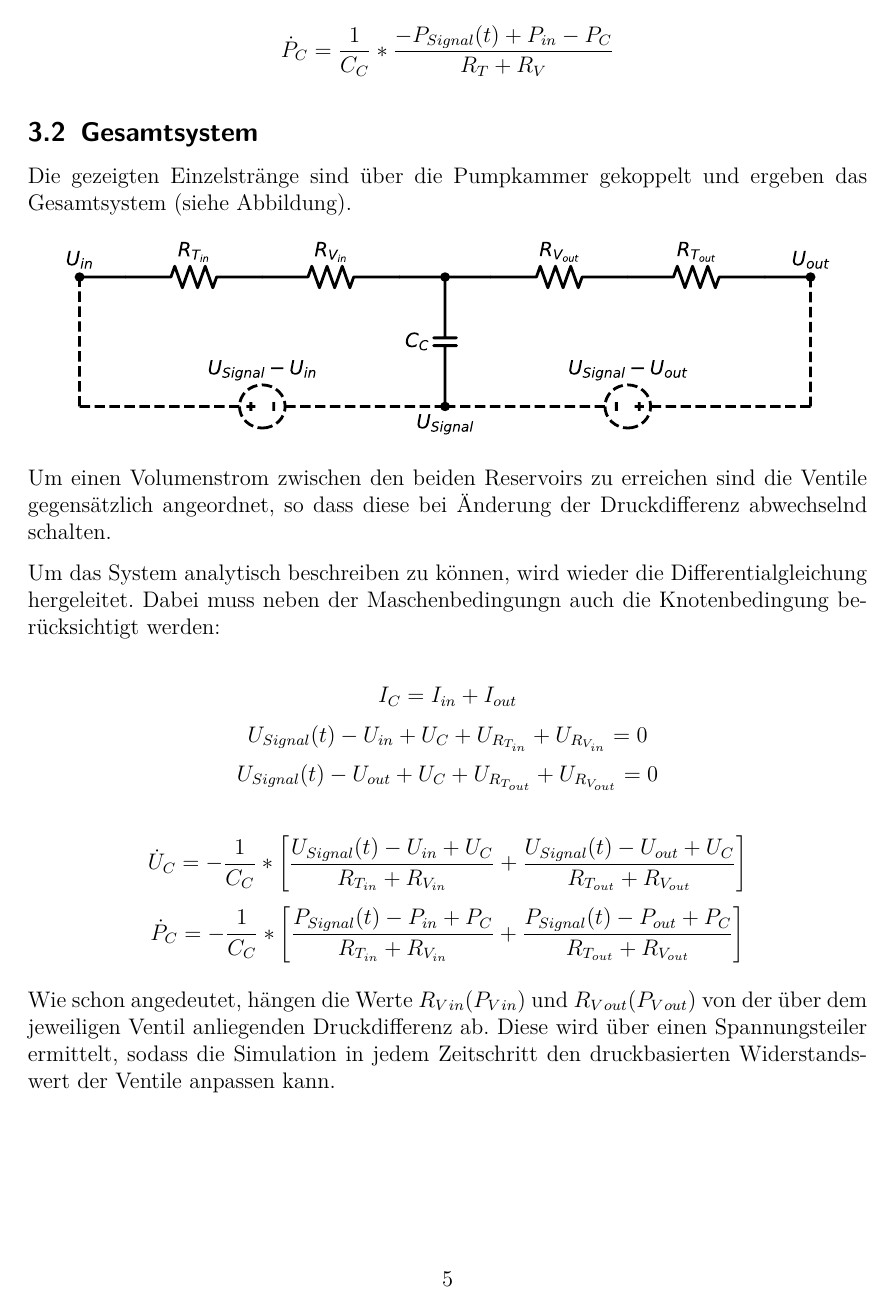
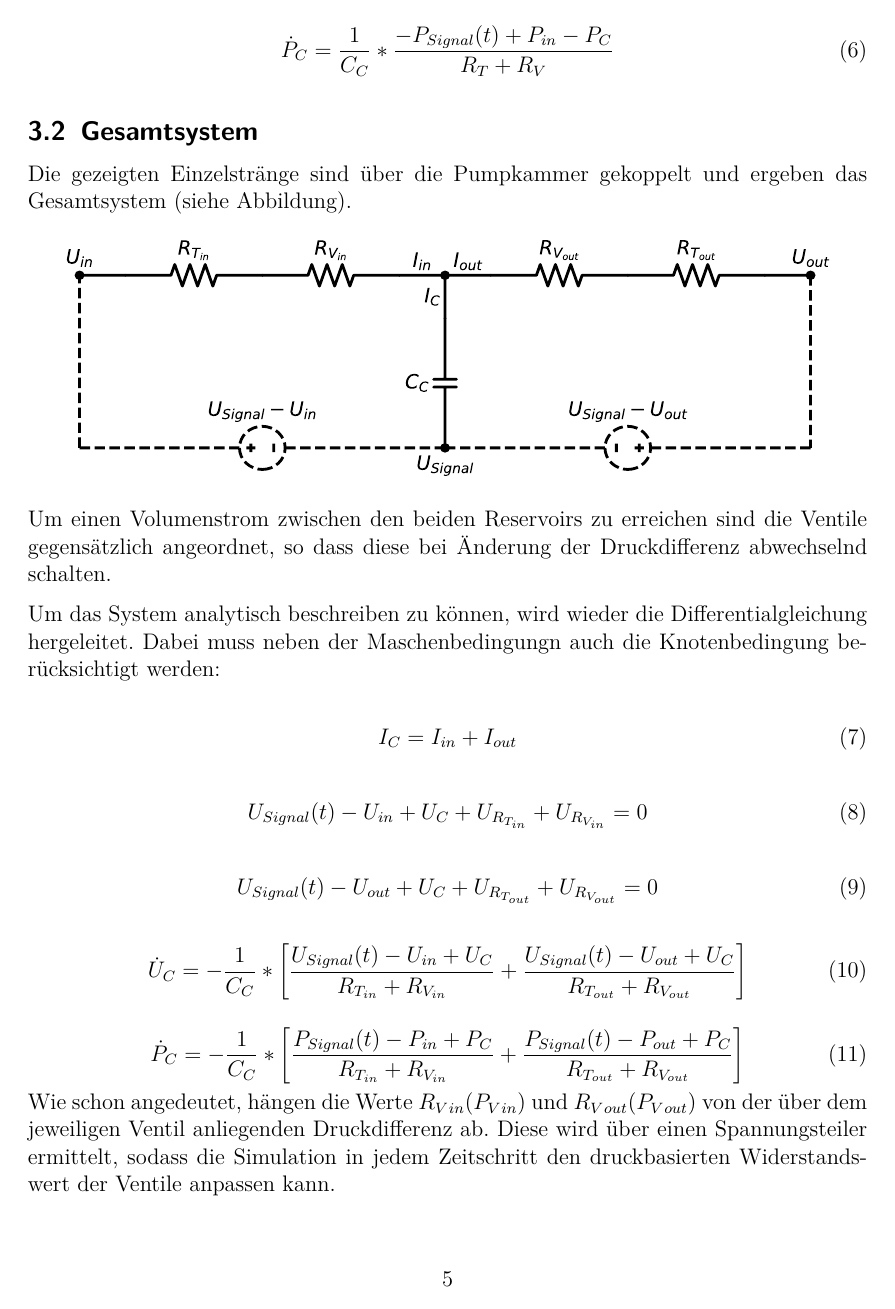
Before and after one commit to timostubler/pump_it_up, a LaTeX document (LaTeX/sim_axelsson.tex): page 7 of 16. The pictures show the PDF file LaTeX/sim_axelsson.pdf that the author committed with the source.

Commit message:
reworked equations and circuits

```diff
--- a/LaTeX/sim_axelsson.tex
+++ b/LaTeX/sim_axelsson.tex
@@ -160,14 +164,21 @@ Der Eingangsdruck ($U_{in}$), der Reservoir-bedingt anliegt, bildet mit dem durc
 
 Dazu wird die Differentialgleichung mithilfe des Kirchhoff´schen Gesetz (Maschenbedingung) ermittelt:
 
-\[ U_{Signal}(t) - U_{in} + U_{C} + U_{R_{T}} + U_{R_{V}} = 0 \]
+\begin{equation}
+	U_{Signal}(t) - U_{in} + U_{C} + U_{R_{T}} + U_{R_{V}} = 0
+\end{equation}
 
-\[ \dot{U}_{C} = \frac{1}{C_{C}} * \frac{-U_{Signal}(t)+U_{in}-U_{C}}{R_{T}+R_{V}} \]
+\begin{equation}
+	\dot{U}_{C} = \frac{1}{C_{C}} * \frac{-U_{Signal}(t)+U_{in}-U_{C}}{R_{T}+R_{V}}
+\end{equation}
 
-\[ P_{Signal}(t) - P_{in} + P_{C} + P_{R_{T}} + P_{R_{V}} = 0 \]
+\begin{equation}
+	P_{Signal}(t) - P_{in} + P_{C} + P_{R_{T}} + P_{R_{V}} = 0
+\end{equation}
 
-\[ \dot{P}_{C} = \frac{1}{C_{C}} * \frac{-P_{Signal}(t)+P_{in}-P_{C}}{R_{T}+R_{V}} \]
-
+\begin{equation}
+	\dot{P}_{C} = \frac{1}{C_{C}} * \frac{-P_{Signal}(t)+P_{in}-P_{C}}{R_{T}+R_{V}}
+\end{equation}
 
 
 \subsection{Gesamtsystem}
@@ -183,13 +194,25 @@ Um einen Volumenstrom zwischen den beiden Reservoirs zu erreichen sind die Venti
 
 Um das System analytisch beschreiben zu können, wird wieder die Differentialgleichung hergeleitet. Dabei muss neben der Maschenbedingungn auch die Knotenbedingung berücksichtigt werden:
 
-\[ I_{C} = I_{in} + I_{out} \]
-\[ U_{Signal}(t) - U_{in} + U_{C} + U_{R_{T_{in}}} + U_{R_{V_{in}}} = 0 \]
-\[ U_{Signal}(t) - U_{out} + U_{C} + U_{R_{T_{out}}} + U_{R_{V_{out}}} = 0 \]
+\begin{equation}
+	I_{C} = I_{in} + I_{out}
+\end{equation}
 
-\[ \dot{U}_{C} = - \frac{1}{C_{C}} * \biggl[\frac{U_{Signal}(t)-U_{in}+U_{C}}{R_{T_{in}}+R_{V_{in}}} + \frac{U_{Signal}(t)-U_{out}+U_{C}}{R_{T_{out}}+R_{V_{out}}}\biggr] \]
-\[ \dot{P}_{C} = - \frac{1}{C_{C}} * \biggl[\frac{P_{Signal}(t)-P_{in}+P_{C}}{R_{T_{in}}+R_{V_{in}}} + \frac{P_{Signal}(t)-P_{out}+P_{C}}{R_{T_{out}}+R_{V_{out}}}\biggr] \]
+\begin{equation}
+	U_{Signal}(t) - U_{in} + U_{C} + U_{R_{T_{in}}} + U_{R_{V_{in}}} = 0
+\end{equation}
 
+\begin{equation}
+	U_{Signal}(t) - U_{out} + U_{C} + U_{R_{T_{out}}} + U_{R_{V_{out}}} = 0
+\end{equation}
+
+\begin{equation}
+	\dot{U}_{C} = - \frac{1}{C_{C}} * \biggl[\frac{U_{Signal}(t)-U_{in}+U_{C}}{R_{T_{in}}+R_{V_{in}}} + \frac{U_{Signal}(t)-U_{out}+U_{C}}{R_{T_{out}}+R_{V_{out}}}\biggr]
+\end{equation}
+
+\begin{equation}
+	\dot{P}_{C} = - \frac{1}{C_{C}} * \biggl[\frac{P_{Signal}(t)-P_{in}+P_{C}}{R_{T_{in}}+R_{V_{in}}} + \frac{P_{Signal}(t)-P_{out}+P_{C}}{R_{T_{out}}+R_{V_{out}}}\biggr]
+\end{equation}
 Wie schon angedeutet, hängen die Werte $R_V_{in}(P_V_{in})$ und $R_V_{out}(P_V_{out})$ von der über dem jeweiligen Ventil anliegenden Druckdifferenz ab. Diese wird über einen Spannungsteiler ermittelt, sodass die Simulation in jedem Zeitschritt den druckbasierten Widerstandswert der Ventile anpassen kann.
 
 \section{Simulation}
```
Also changed, not shown: LaTeX/bilder/circuits/first_order_circuit.svg, LaTeX/bilder/circuits/second_order_circuit.svg, LaTeX/sim_axelsson.pdf, LaTeX/svg-inkscape/first_order_circuit_svg-tex.pdf, LaTeX/svg-inkscape/first_order_circuit_svg-tex.pdf_tex, LaTeX/svg-inkscape/second_order_circuit_svg-tex.pdf, LaTeX/svg-inkscape/second_order_circuit_svg-tex.pdf_tex, graphics/circuits/first_order_circuit.svg, graphics/circuits/second_order_circuit.svg, LaTeX/sim_axelsson.tex (24 more changed lines), 1 other file.
